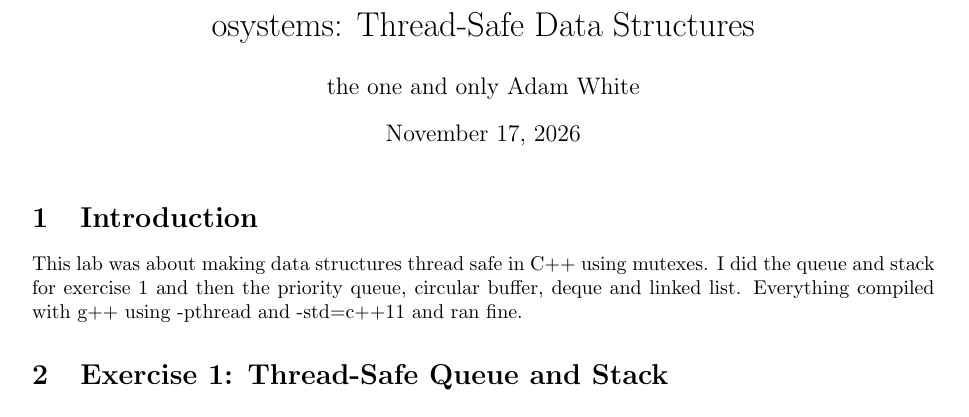
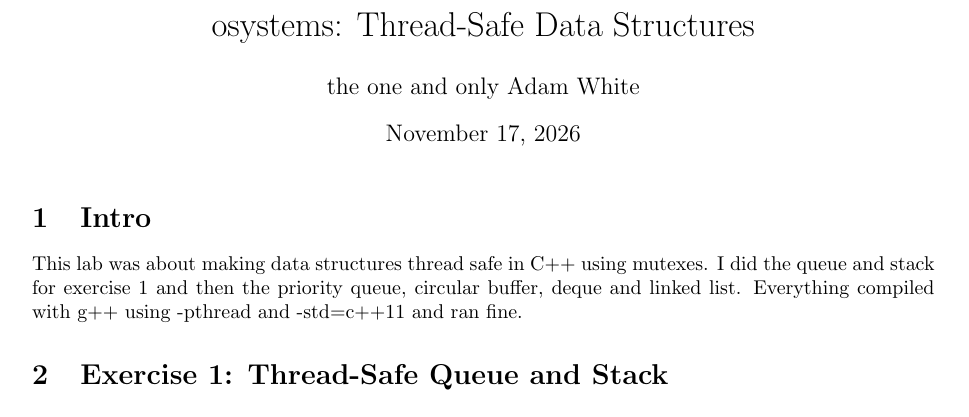
Before and after one commit to whiadam/cs375-labs, a LaTeX document (cs375-lab-42-thread_safe/oslab/report.tex): part of page 1 of 13, cut so that both start at the same text. The pictures show the PDF file cs375-lab-42-thread_safe/oslab/report.pdf that the author committed with the source.

Commit message:
Update report

```diff
--- a/cs375-lab-42-thread_safe/oslab/report.tex
+++ b/cs375-lab-42-thread_safe/oslab/report.tex
@@ -24,7 +24,7 @@
 \date{November 17, 2026}
 \maketitle
 
-\section{Introduction}
+\section{Intro}
 This lab was about making data structures thread safe in C++ using mutexes. I did the queue and stack for exercise 1 and then the priority queue, circular buffer, deque and linked list. Everything compiled with g++ using -pthread and -std=c++11 and ran fine.
 
 \section{Exercise 1: Thread-Safe Queue and Stack}
```
Also changed, not shown: cs375-lab-42-thread_safe/oslab/report.pdf.
